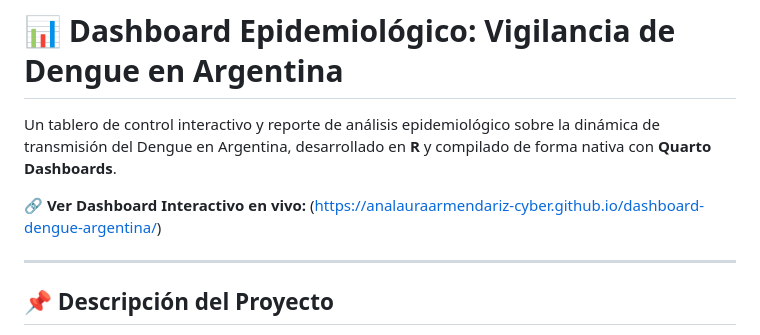
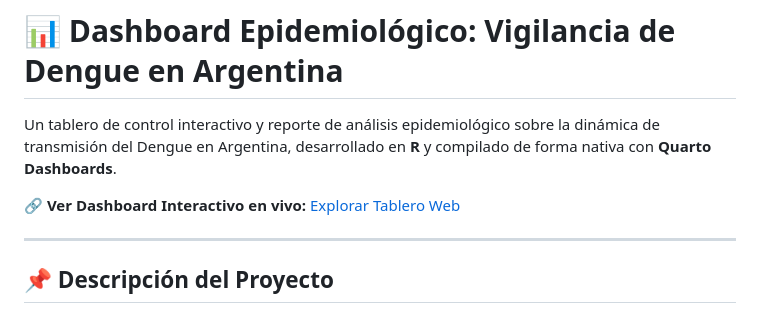
Before and after one commit to analauraarmendariz-cyber/dashboard-dengue-argentina, a Markdown page: README.md, the part around the change. Drawn GitHub-style.

```diff
--- a/README.md
+++ b/README.md
@@ -2,7 +2,7 @@
 
 Un tablero de control interactivo y reporte de análisis epidemiológico sobre la dinámica de transmisión del Dengue en Argentina, desarrollado en **R** y compilado de forma nativa con **Quarto Dashboards**.
 
-🔗 **Ver Dashboard Interactivo en vivo:** (https://analauraarmendariz-cyber.github.io/dashboard-dengue-argentina/)
+🔗 **Ver Dashboard Interactivo en vivo:** [Explorar Tablero Web](https://analauraarmendariz-cyber.github.io/dashboard-dengue-argentina/)
 
 ---
 
```
